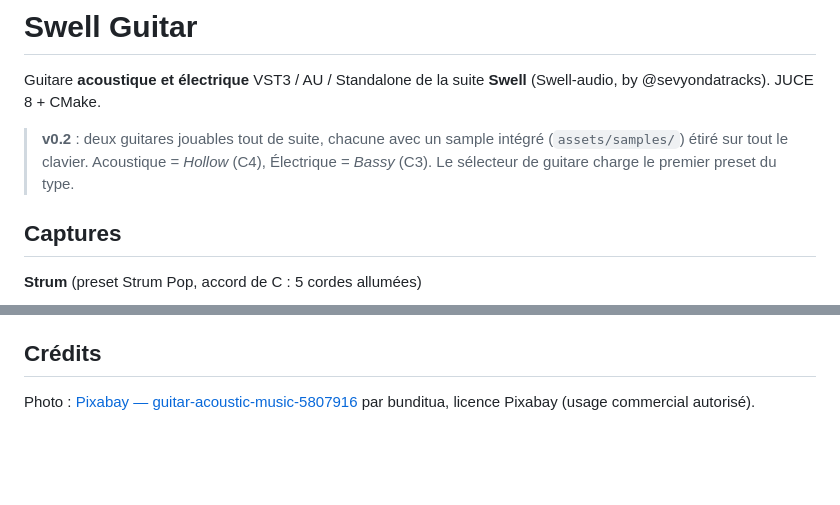
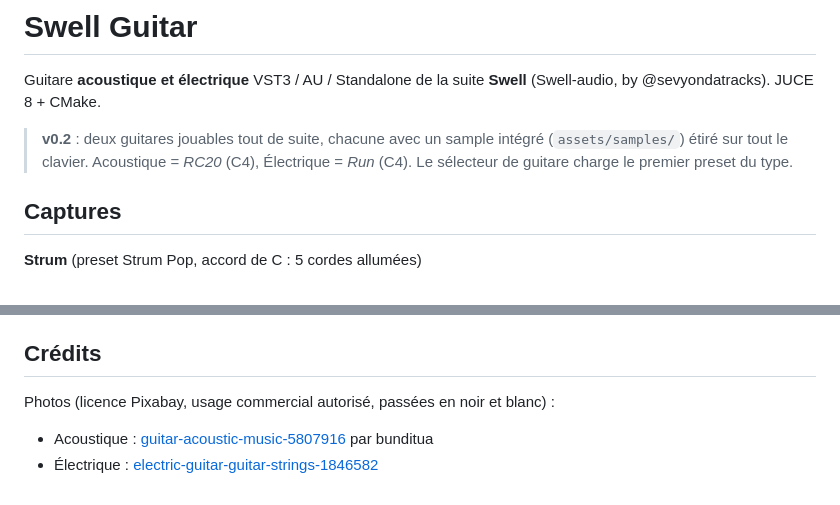
Before and after one commit to sevYOnDaTracks/Swell-Acoustic-Guitar-, a Markdown page: README.md, 2 parts joined by grey strips. Rendered like a GitHub page; blank space fills up the shorter version.

```diff
--- a/README.md
+++ b/README.md
@@ -3,7 +3,7 @@
 Guitare **acoustique et électrique** VST3 / AU / Standalone de la suite **Swell** (Swell-audio, by @sevyondatracks). JUCE 8 + CMake.
 
 > **v0.2** : deux guitares jouables tout de suite, chacune avec un sample intégré (`assets/samples/`) étiré sur tout le clavier.
-> Acoustique = *Hollow* (C4), Électrique = *Bassy* (C3). Le sélecteur de guitare charge le premier preset du type.
+> Acoustique = *RC20* (C4), Électrique = *Run* (C4). Le sélecteur de guitare charge le premier preset du type.
 
 ## Captures
 
@@ -35,4 +35,6 @@ Sans dossier, chaque guitare joue son sample intégré. Dossier par défaut : `D
 Windows : `./build.ps1` (VS 2022 Build Tools + CMake). Mac : `./build-mac.sh`.
 
 ## Crédits
-Photo : [Pixabay — guitar-acoustic-music-5807916](https://pixabay.com/photos/guitar-acoustic-music-5807916/) par bunditua, licence Pixabay (usage commercial autorisé).
+Photos (licence Pixabay, usage commercial autorisé, passées en noir et blanc) :
+- Acoustique : [guitar-acoustic-music-5807916](https://pixabay.com/photos/guitar-acoustic-music-5807916/) par bunditua
+- Électrique : [electric-guitar-guitar-strings-1846582](https://pixabay.com/photos/electric-guitar-guitar-strings-1846582/)
```
Also changed, not shown: assets/guitar-photo-electric.jpg (added), 11 other files.
